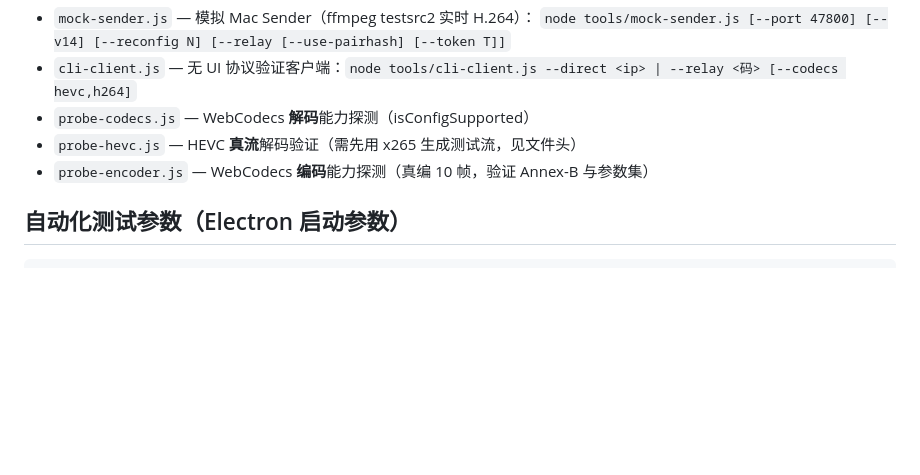
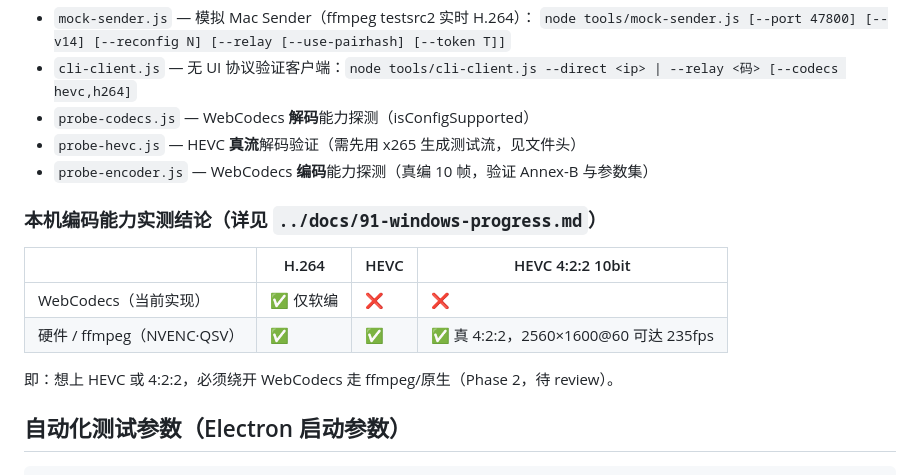
Before and after one commit to ghbhiee/netdisplay, a Markdown page: windows/README.md, the part around the change. GitHub-like rendering; blank space fills up the shorter version.

````diff
--- a/windows/README.md
+++ b/windows/README.md
@@ -34,6 +34,15 @@ npm run probe      # 探测本机 WebCodecs 解码能力（HEVC/4:4:4/AV1）
 - `probe-hevc.js` — HEVC **真流**解码验证（需先用 x265 生成测试流，见文件头）
 - `probe-encoder.js` — WebCodecs **编码**能力探测（真编 10 帧，验证 Annex-B 与参数集）
 
+### 本机编码能力实测结论（详见 `../docs/91-windows-progress.md`）
+
+| | H.264 | HEVC | HEVC 4:2:2 10bit |
+|---|---|---|---|
+| WebCodecs（当前实现） | ✅ 仅软编 | ❌ | ❌ |
+| 硬件 / ffmpeg（NVENC·QSV） | ✅ | ✅ | ✅ 真 4:2:2，2560×1600@60 可达 235fps |
+
+即：想上 HEVC 或 4:2:2，必须绕开 WebCodecs 走 ffmpeg/原生（Phase 2，待 review）。
+
 ## 自动化测试参数（Electron 启动参数）
 
 ```
````
Also changed, not shown: docs/91-windows-progress.md (+32 -0 lines).
